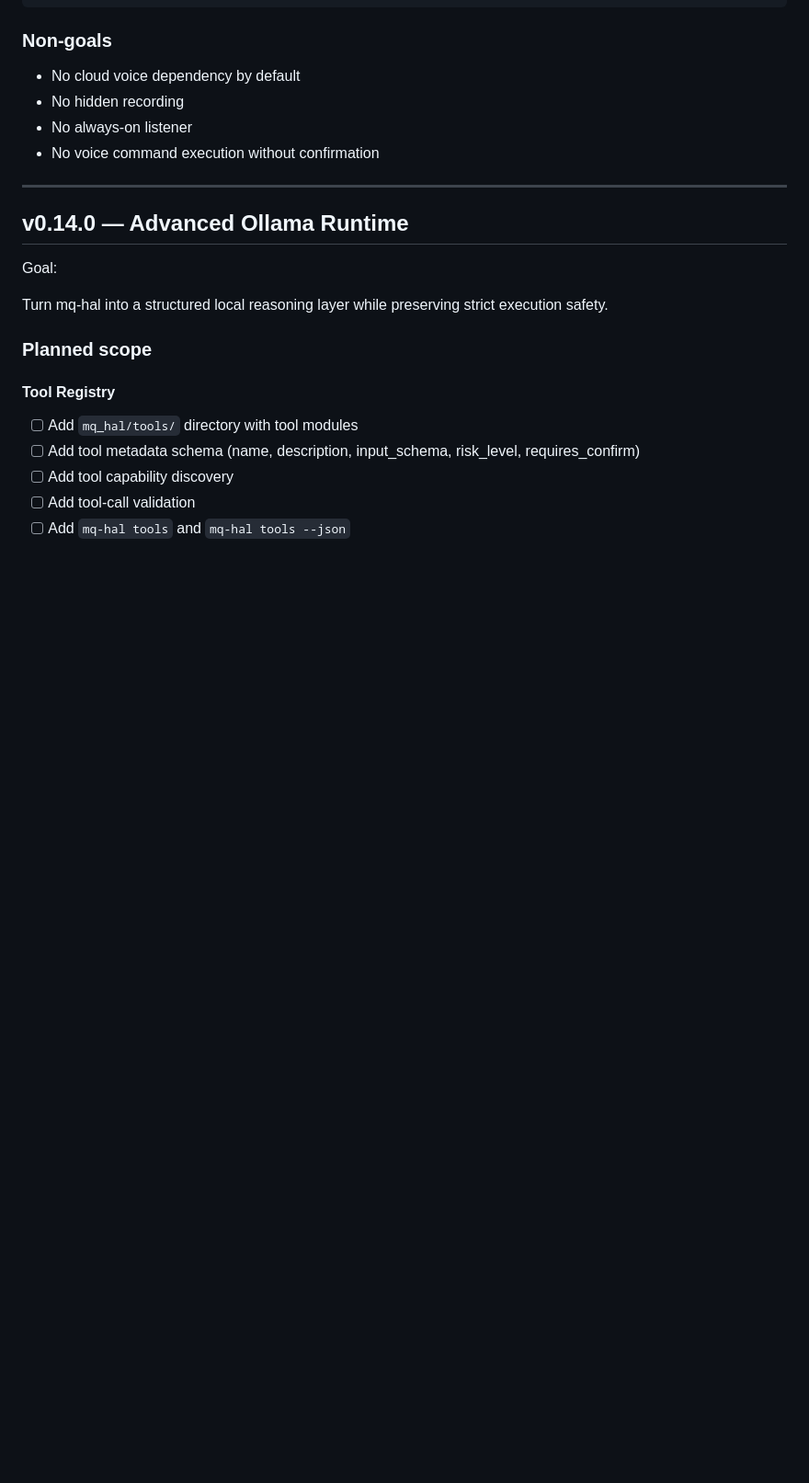
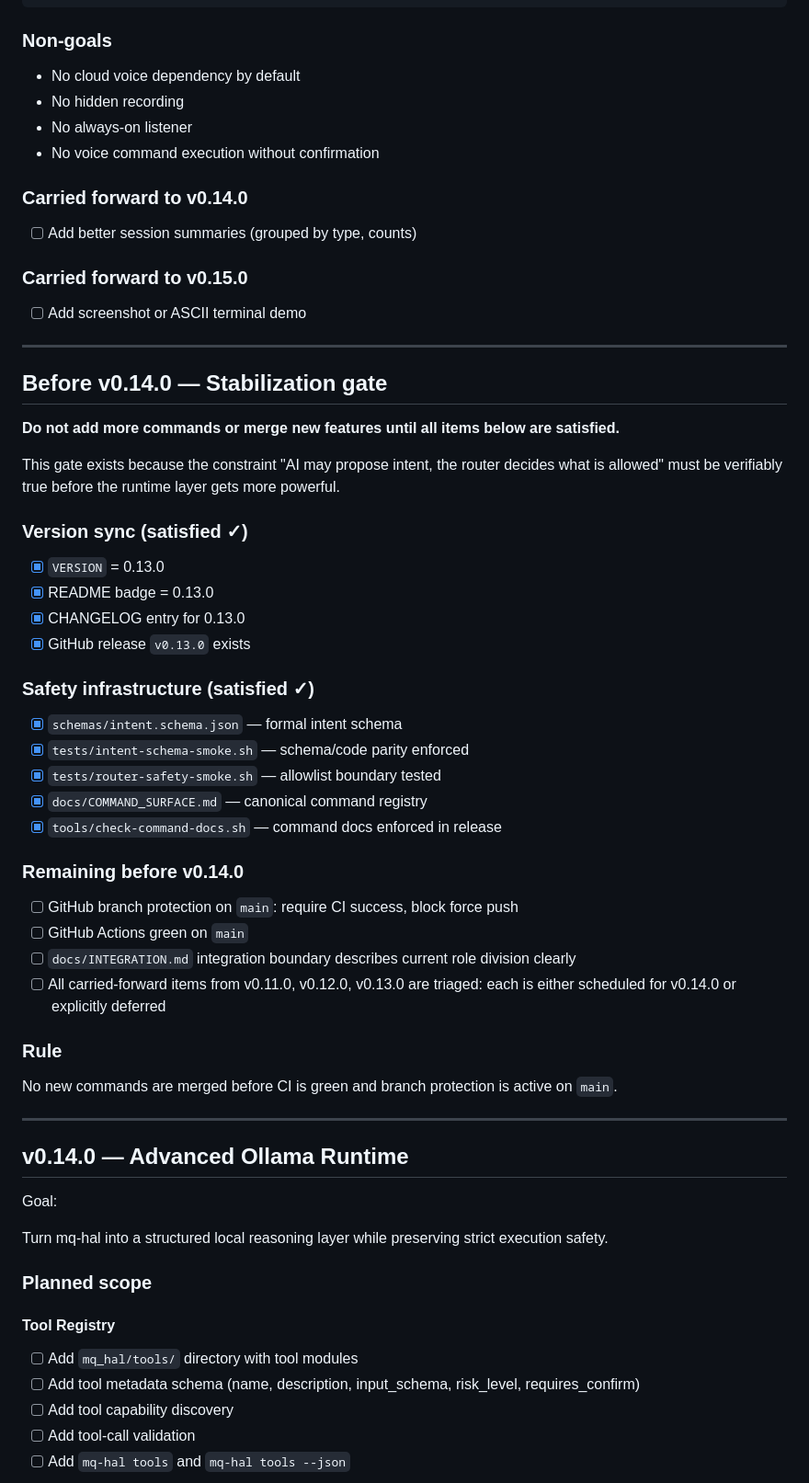
Before and after one commit to MCamner/mq-hal, a Markdown page: ROADMAP.md, the part around one of its changes. Shown at 92% size. Drawn GitHub-style; blank space fills up the shorter version.

```diff
--- a/ROADMAP.md
+++ b/ROADMAP.md
@@ -466,6 +482,55 @@ mq-hal timeline --details
 - No hidden recording
 - No always-on listener
 - No voice command execution without confirmation
+
+### Carried forward to v0.14.0
+
+- [ ] Add better session summaries (grouped by type, counts)
+
+### Carried forward to v0.15.0
+
+- [ ] Add screenshot or ASCII terminal demo
+
+---
+
+## Before v0.14.0 — Stabilization gate
+
+**Do not add more commands or merge new features until all items below
+are satisfied.**
+
+This gate exists because the constraint "AI may propose intent, the router
+decides what is allowed" must be verifiably true before the runtime layer
+gets more powerful.
+
+### Version sync (satisfied ✓)
+
+- [x] `VERSION` = 0.13.0
+- [x] README badge = 0.13.0
+- [x] CHANGELOG entry for 0.13.0
+- [x] GitHub release `v0.13.0` exists
+
+### Safety infrastructure (satisfied ✓)
+
+- [x] `schemas/intent.schema.json` — formal intent schema
+- [x] `tests/intent-schema-smoke.sh` — schema/code parity enforced
+- [x] `tests/router-safety-smoke.sh` — allowlist boundary tested
+- [x] `docs/COMMAND_SURFACE.md` — canonical command registry
+- [x] `tools/check-command-docs.sh` — command docs enforced in release
+
+### Remaining before v0.14.0
+
+- [ ] GitHub branch protection on `main`: require CI success,
+  block force push
+- [ ] GitHub Actions green on `main`
+- [ ] `docs/INTEGRATION.md` integration boundary describes current
+  role division clearly
+- [ ] All carried-forward items from v0.11.0, v0.12.0, v0.13.0 are
+  triaged: each is either scheduled for v0.14.0 or explicitly deferred
+
+### Rule
+
+No new commands are merged before CI is green and branch protection is
+active on `main`.
 
 ---
 
```
Also changed, not shown: other parts of ROADMAP.md (+65 -198 lines).
